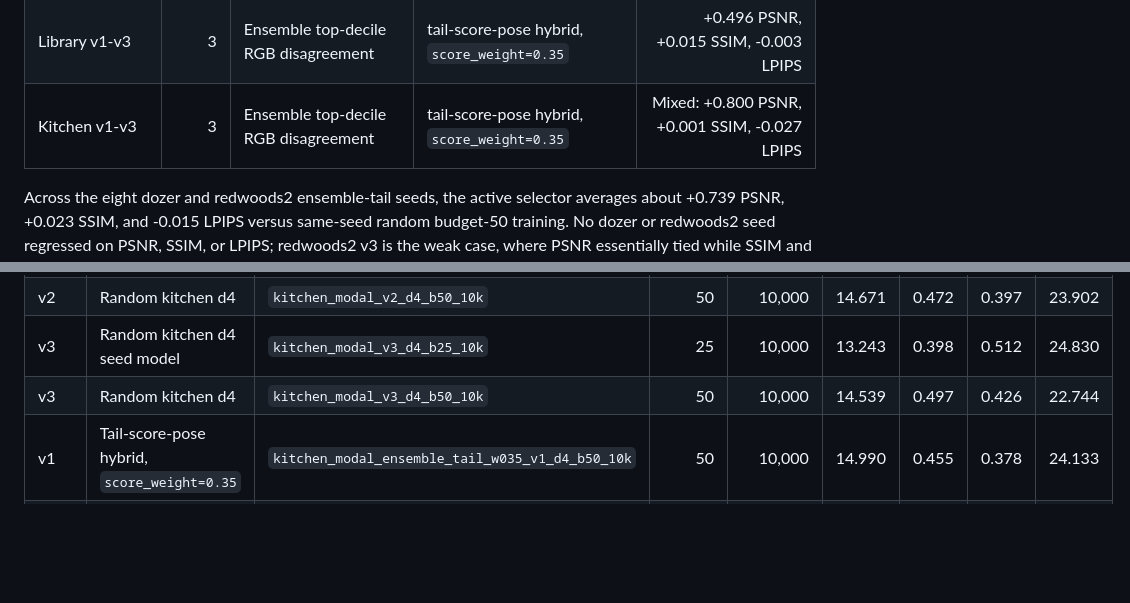
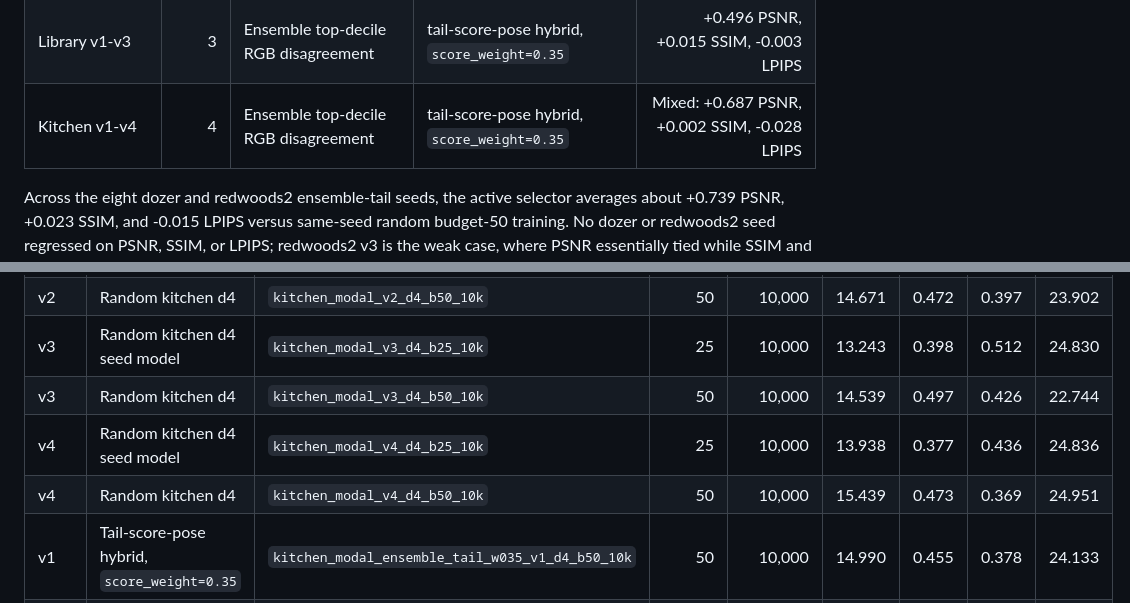
Before and after one commit to devinnicholson/neural-mapping, a Markdown page: docs/results.md, 2 parts joined by grey strips. GitHub-like rendering; blank space fills up the shorter version.

```diff
--- a/docs/results.md
+++ b/docs/results.md
@@ -33,7 +33,7 @@ rule.
 | Dozer v1-v4 | 4 | Ensemble top-decile RGB disagreement | tail-score-pose hybrid, `score_weight=0.35` | +0.779 PSNR, +0.020 SSIM, -0.018 LPIPS |
 | Redwoods2 v1-v4 | 4 | Ensemble top-decile RGB disagreement | tail-score-pose hybrid, `score_weight=0.35` | +0.699 PSNR, +0.027 SSIM, -0.012 LPIPS |
 | Library v1-v3 | 3 | Ensemble top-decile RGB disagreement | tail-score-pose hybrid, `score_weight=0.35` | +0.496 PSNR, +0.015 SSIM, -0.003 LPIPS |
-| Kitchen v1-v3 | 3 | Ensemble top-decile RGB disagreement | tail-score-pose hybrid, `score_weight=0.35` | Mixed: +0.800 PSNR, +0.001 SSIM, -0.027 LPIPS |
+| Kitchen v1-v4 | 4 | Ensemble top-decile RGB disagreement | tail-score-pose hybrid, `score_weight=0.35` | Mixed: +0.687 PSNR, +0.002 SSIM, -0.028 LPIPS |
 
 Across the eight dozer and redwoods2 ensemble-tail seeds, the active selector
 averages about +0.739 PSNR, +0.023 SSIM, and -0.015 LPIPS versus same-seed
@@ -1355,6 +1357,8 @@ Setup:
 | v2 | Random kitchen d4 | `kitchen_modal_v2_d4_b50_10k` | 50 | 10,000 | 14.671 | 0.472 | 0.397 | 23.902 |
 | v3 | Random kitchen d4 seed model | `kitchen_modal_v3_d4_b25_10k` | 25 | 10,000 | 13.243 | 0.398 | 0.512 | 24.830 |
 | v3 | Random kitchen d4 | `kitchen_modal_v3_d4_b50_10k` | 50 | 10,000 | 14.539 | 0.497 | 0.426 | 22.744 |
+| v4 | Random kitchen d4 seed model | `kitchen_modal_v4_d4_b25_10k` | 25 | 10,000 | 13.938 | 0.377 | 0.436 | 24.836 |
+| v4 | Random kitchen d4 | `kitchen_modal_v4_d4_b50_10k` | 50 | 10,000 | 15.439 | 0.473 | 0.369 | 24.951 |
 | v1 | Tail-score-pose hybrid, `score_weight=0.35` | `kitchen_modal_ensemble_tail_w035_v1_d4_b50_10k` | 50 | 10,000 | 14.990 | 0.455 | 0.378 | 24.133 |
 | v1 | Tail-score-pose hybrid, `score_weight=0.25` | `kitchen_modal_ensemble_tail_w025_v1_d4_b50_10k` | 50 | 10,000 | 15.314 | 0.458 | 0.376 | 25.072 |
 | v1 | Tail-score-pose hybrid, `score_weight=0.15` | `kitchen_modal_ensemble_tail_w015_v1_d4_b50_10k` | 50 | 10,000 | 15.357 | 0.462 | 0.388 | 24.985 |
```
Also changed, not shown: other parts of docs/results.md (+33 -15 lines), README.md (+4 -4 lines).
